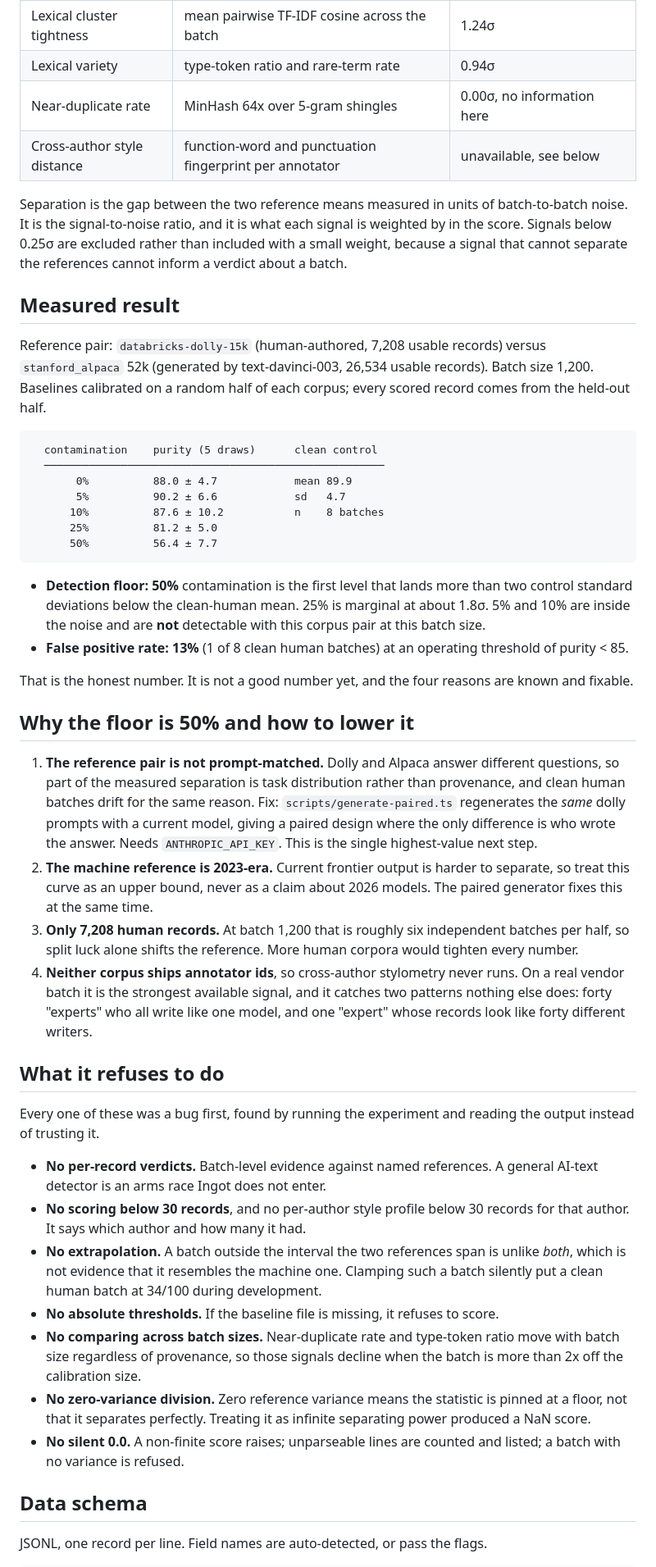
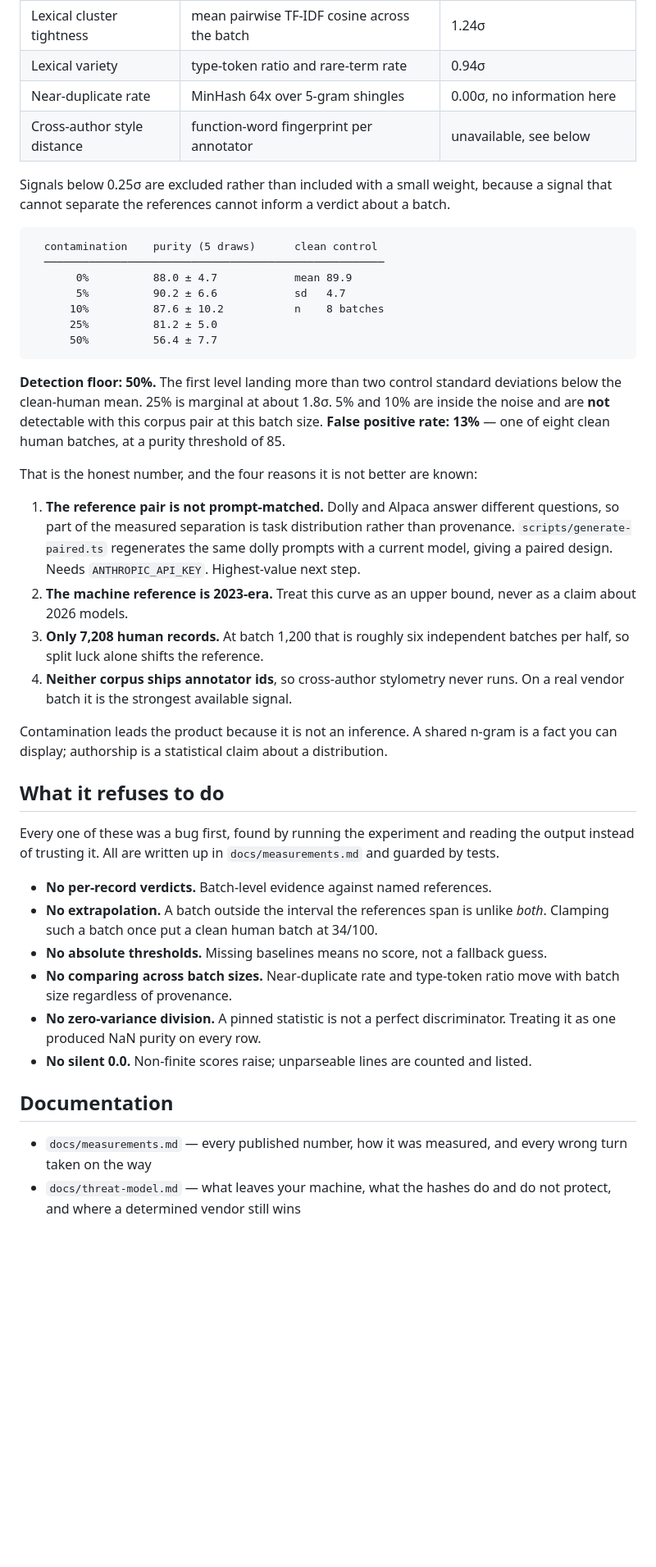
Before and after one commit to vaishak-v-nair/Ingot, a Markdown page: README.md, the part around one of its changes. Shown at 82% size. Drawn GitHub-style; blank space fills up the shorter version.

````diff
--- a/README.md
+++ b/README.md
@@ -110,20 +138,10 @@ the part of the benchmark that was never examined. Reproduce with
 | Lexical cluster tightness | mean pairwise TF-IDF cosine across the batch | 1.24σ |
 | Lexical variety | type-token ratio and rare-term rate | 0.94σ |
 | Near-duplicate rate | MinHash 64x over 5-gram shingles | 0.00σ, no information here |
-| Cross-author style distance | function-word and punctuation fingerprint per annotator | unavailable, see below |
+| Cross-author style distance | function-word fingerprint per annotator | unavailable, see below |
 
-Separation is the gap between the two reference means measured in units of
-batch-to-batch noise. It is the signal-to-noise ratio, and it is what each signal
-is weighted by in the score. Signals below 0.25σ are excluded rather than
-included with a small weight, because a signal that cannot separate the
-references cannot inform a verdict about a batch.
-
-## Measured result
-
-Reference pair: `databricks-dolly-15k` (human-authored, 7,208 usable records) versus
-`stanford_alpaca` 52k (generated by text-davinci-003, 26,534 usable records).
-Batch size 1,200. Baselines calibrated on a random half of each corpus; every
-scored record comes from the held-out half.
+Signals below 0.25σ are excluded rather than included with a small weight, because a signal
+that cannot separate the references cannot inform a verdict about a batch.
 
 ```
   contamination    purity (5 draws)      clean control
@@ -135,58 +153,46 @@ scored record comes from the held-out half.
       50%          56.4 ± 7.7
 ```
 
-- **Detection floor: 50%** contamination is the first level that lands more than
-  two control standard deviations below the clean-human mean. 25% is marginal at
-  about 1.8σ. 5% and 10% are inside the noise and are **not** detectable with this
-  corpus pair at this batch size.
-- **False positive rate: 13%** (1 of 8 clean human batches) at an operating
-  threshold of purity < 85.
+**Detection floor: 50%.** The first level landing more than two control standard deviations
+below the clean-human mean. 25% is marginal at about 1.8σ. 5% and 10% are inside the noise
+and are **not** detectable with this corpus pair at this batch size. **False positive rate:
+13%** — one of eight clean human batches, at a purity threshold of 85.
 
-That is the honest number. It is not a good number yet, and the four reasons are
-known and fixable.
-
-## Why the floor is 50% and how to lower it
+That is the honest number, and the four reasons it is not better are known:
 
 1. **The reference pair is not prompt-matched.** Dolly and Alpaca answer different
    questions, so part of the measured separation is task distribution rather than
-   provenance, and clean human batches drift for the same reason. Fix:
-   `scripts/generate-paired.ts` regenerates the *same* dolly prompts with a current
-   model, giving a paired design where the only difference is who wrote the answer.
-   Needs `ANTHROPIC_API_KEY`. This is the single highest-value next step.
-2. **The machine reference is 2023-era.** Current frontier output is harder to
-   separate, so treat this curve as an upper bound, never as a claim about 2026
-   models. The paired generator fixes this at the same time.
-3. **Only 7,208 human records.** At batch 1,200 that is roughly six independent
-   batches per half, so split luck alone shifts the reference. More human corpora
-   would tighten every number.
-4. **Neither corpus ships annotator ids**, so cross-author stylometry never runs.
-   On a real vendor batch it is the strongest available signal, and it catches two
-   patterns nothing else does: forty "experts" who all write like one model, and one
-   "expert" whose records look like forty different writers.
+   provenance. `scripts/generate-paired.ts` regenerates the same dolly prompts with a
+   current model, giving a paired design. Needs `ANTHROPIC_API_KEY`. Highest-value next step.
+2. **The machine reference is 2023-era.** Treat this curve as an upper bound, never as a
+   claim about 2026 models.
+3. **Only 7,208 human records.** At batch 1,200 that is roughly six independent batches per
+   half, so split luck alone shifts the reference.
+4. **Neither corpus ships annotator ids**, so cross-author stylometry never runs. On a real
+   vendor batch it is the strongest available signal.
+
+Contamination leads the product because it is not an inference. A shared n-gram is a fact
+you can display; authorship is a statistical claim about a distribution.
 
 ## What it refuses to do
 
-Every one of these was a bug first, found by running the experiment and reading
-the output instead of trusting it.
+Every one of these was a bug first, found by running the experiment and reading the output
+instead of trusting it. All are written up in `docs/measurements.md` and guarded by tests.
 
-- **No per-record verdicts.** Batch-level evidence against named references. A
-  general AI-text detector is an arms race Ingot does not enter.
-- **No scoring below 30 records**, and no per-author style profile below 30 records
-  for that author. It says which author and how many it had.
-- **No extrapolation.** A batch outside the interval the two references span is
-  unlike *both*, which is not evidence that it resembles the machine one. Clamping
-  such a batch silently put a clean human batch at 34/100 during development.
-- **No absolute thresholds.** If the baseline file is missing, it refuses to score.
-- **No comparing across batch sizes.** Near-duplicate rate and type-token ratio move
-  with batch size regardless of provenance, so those signals decline when the batch
-  is more than 2x off the calibration size.
-- **No zero-variance division.** Zero reference variance means the statistic is
-  pinned at a floor, not that it separates perfectly. Treating it as infinite
-  separating power produced a NaN score.
-- **No silent 0.0.** A non-finite score raises; unparseable lines are counted and
-  listed; a batch with no variance is refused.
+- **No per-record verdicts.** Batch-level evidence against named references.
+- **No extrapolation.** A batch outside the interval the references span is unlike *both*.
+  Clamping such a batch once put a clean human batch at 34/100.
+- **No absolute thresholds.** Missing baselines means no score, not a fallback guess.
+- **No comparing across batch sizes.** Near-duplicate rate and type-token ratio move with
+  batch size regardless of provenance.
+- **No zero-variance division.** A pinned statistic is not a perfect discriminator.
+  Treating it as one produced NaN purity on every row.
+- **No silent 0.0.** Non-finite scores raise; unparseable lines are counted and listed.
 
-## Data schema
+## Documentation
 
-JSONL, one record per line. Field names are auto-detected, or pass the flags.
+- `docs/measurements.md` — every published number, how it was measured, and every wrong
+  turn taken on the way
+- `docs/threat-model.md` — what leaves your machine, what the hashes do and do not protect,
+  and where a determined vendor still wins
 
````
Also changed, not shown: other parts of README.md (+94 -73 lines), docs/threat-model.md (added, +144 -0 lines).
